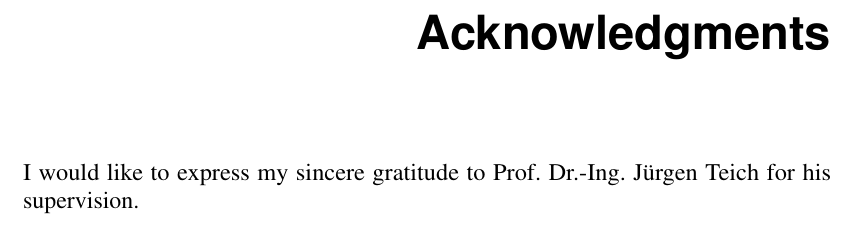
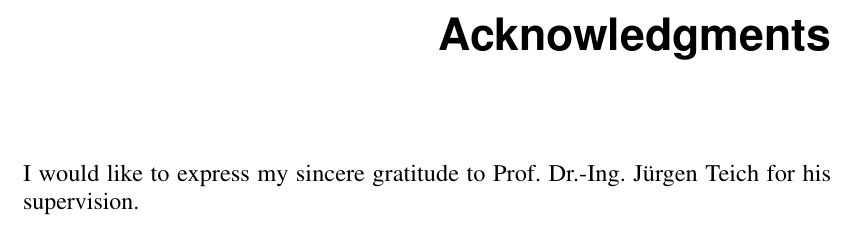
Before and after one commit to oreiche/template-dissertation, a LaTeX thesis (dissertation.tex, which reads head/header.tex): part of page 5 of 29, cut so that both start at the same text. Compiled offline with pdfLaTeX; TikZ figures are drawn from their code, not taken from saved files.

Commit message:
Adjusted Helvetica font size

```diff
--- a/head/header.tex
+++ b/head/header.tex
@@ -14,7 +14,7 @@
 % Fonts
 \usepackage{lmodern}
 \usepackage[slantedGreek]{mathptmx} % Times       for \rm
-\usepackage[scaled=.95]{helvet}     % Helvetica   for \sf
+\usepackage[scaled=.90]{helvet}     % Helvetica   for \sf
 \usepackage[scaled=.95]{zi4}        % Inconsolata for \tt
 
 \usepackage{amsmath,amsfonts,amssymb}
```
